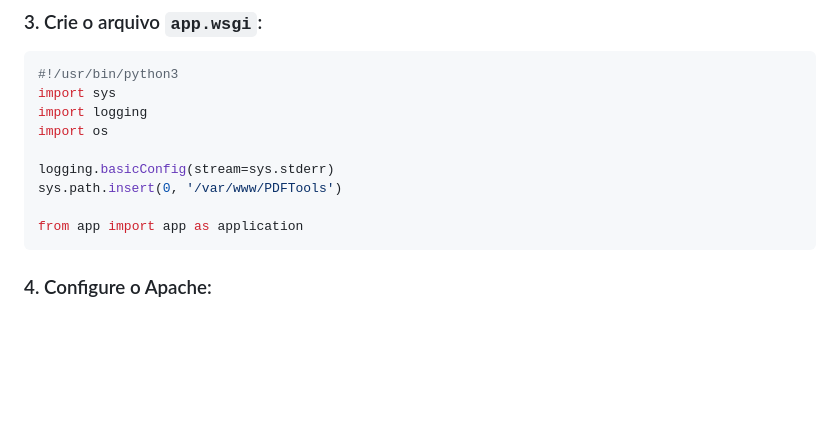
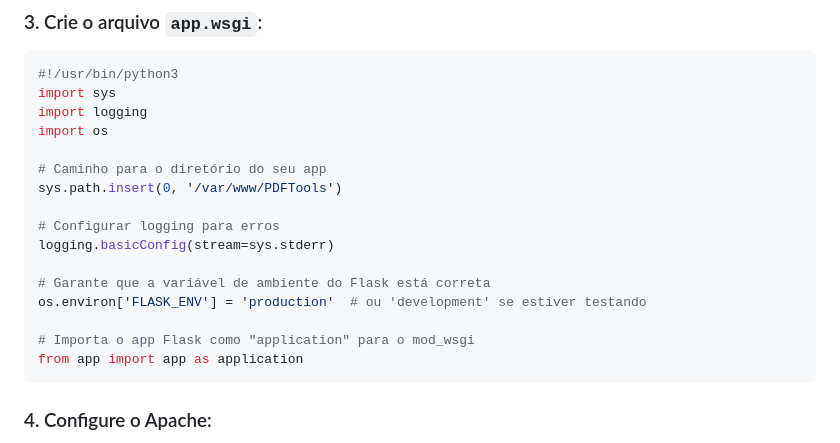
Before and after one commit to soarespaullo/PDF-Tools-Web, a Markdown page: README.md, the part around the change. GitHub-like rendering; blank space fills up the shorter version.

````diff
--- a/README.md
+++ b/README.md
@@ -90,9 +90,16 @@ import sys
 import logging
 import os
 
-logging.basicConfig(stream=sys.stderr)
+# Caminho para o diretório do seu app
 sys.path.insert(0, '/var/www/PDFTools')
 
+# Configurar logging para erros
+logging.basicConfig(stream=sys.stderr)
+
+# Garante que a variável de ambiente do Flask está correta
+os.environ['FLASK_ENV'] = 'production'  # ou 'development' se estiver testando
+
+# Importa o app Flask como "application" para o mod_wsgi
 from app import app as application
 ```
 
````
